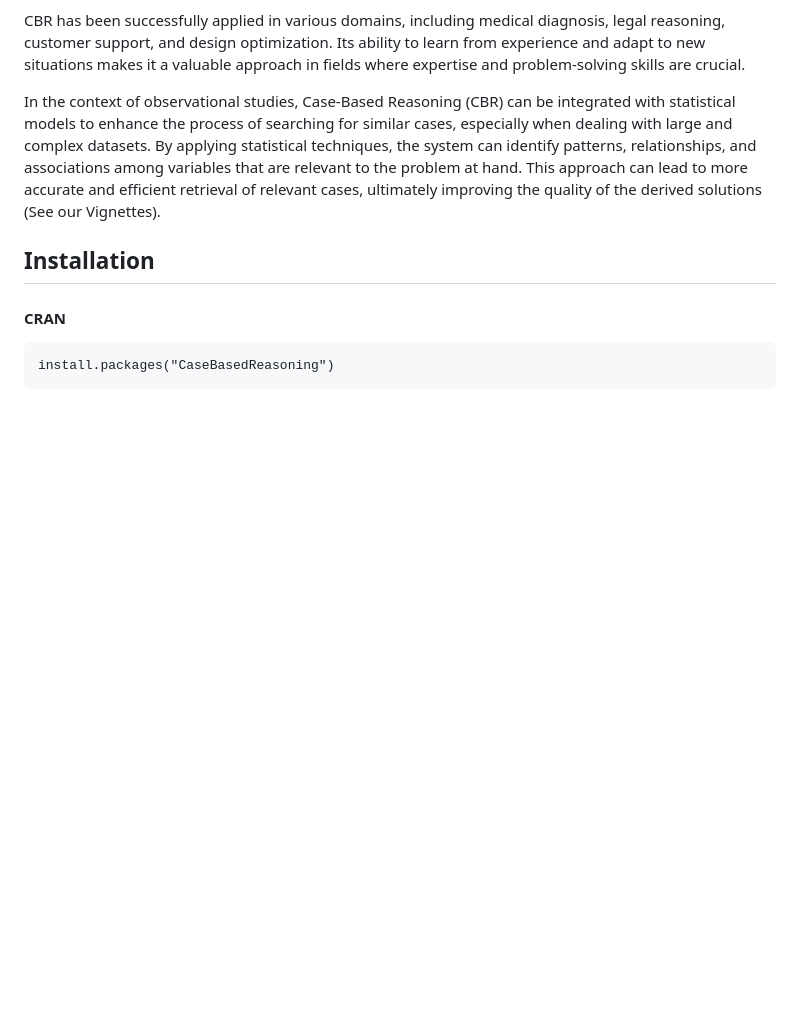
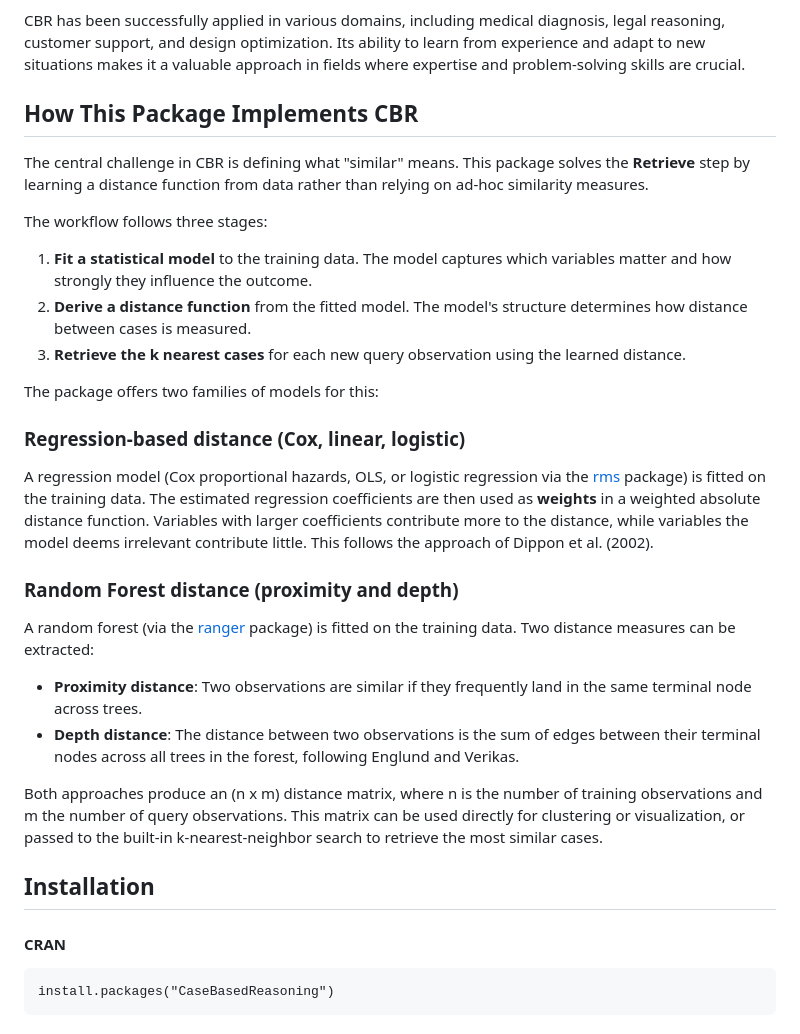
Before and after one commit to sipemu/case-based-reasoning, a Markdown page: README.md, the part around one of its changes. GitHub-like rendering; blank space fills up the shorter version.

```diff
--- a/README.md
+++ b/README.md
@@ -20,7 +20,30 @@ The CBR process consists of four main steps:
 
 CBR has been successfully applied in various domains, including medical diagnosis, legal reasoning, customer support, and design optimization. Its ability to learn from experience and adapt to new situations makes it a valuable approach in fields where expertise and problem-solving skills are crucial.
 
-In the context of observational studies, Case-Based Reasoning (CBR) can be integrated with statistical models to enhance the process of searching for similar cases, especially when dealing with large and complex datasets. By applying statistical techniques, the system can identify patterns, relationships, and associations among variables that are relevant to the problem at hand. This approach can lead to more accurate and efficient retrieval of relevant cases, ultimately improving the quality of the derived solutions (See our Vignettes).
+## How This Package Implements CBR
+
+The central challenge in CBR is defining what "similar" means. This package solves the **Retrieve** step by learning a distance function from data rather than relying on ad-hoc similarity measures.
+
+The workflow follows three stages:
+
+1.  **Fit a statistical model** to the training data. The model captures which variables matter and how strongly they influence the outcome.
+2.  **Derive a distance function** from the fitted model. The model's structure determines how distance between cases is measured.
+3.  **Retrieve the k nearest cases** for each new query observation using the learned distance.
+
+The package offers two families of models for this:
+
+### Regression-based distance (Cox, linear, logistic)
+
+A regression model (Cox proportional hazards, OLS, or logistic regression via the [rms](https://CRAN.R-project.org/package=rms) package) is fitted on the training data. The estimated regression coefficients are then used as **weights** in a weighted absolute distance function. Variables with larger coefficients contribute more to the distance, while variables the model deems irrelevant contribute little. This follows the approach of Dippon et al. (2002).
+
+### Random Forest distance (proximity and depth)
+
+A random forest (via the [ranger](https://github.com/imbs-hl/ranger) package) is fitted on the training data. Two distance measures can be extracted:
+
+-   **Proximity distance**: Two observations are similar if they frequently land in the same terminal node across trees.
+-   **Depth distance**: The distance between two observations is the sum of edges between their terminal nodes across all trees in the forest, following Englund and Verikas.
+
+Both approaches produce an (n x m) distance matrix, where n is the number of training observations and m the number of query observations. This matrix can be used directly for clustering or visualization, or passed to the built-in k-nearest-neighbor search to retrieve the most similar cases.
 
 ## Installation
 
```
Also changed, not shown: other parts of README.md (+17 -15 lines).
